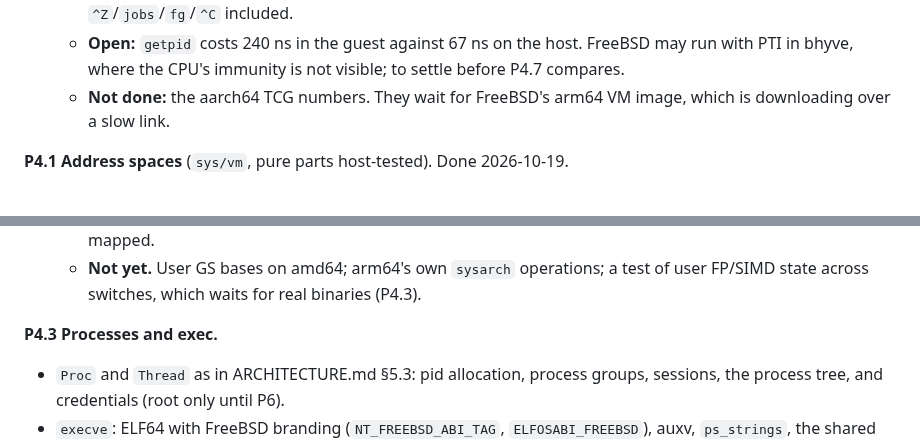
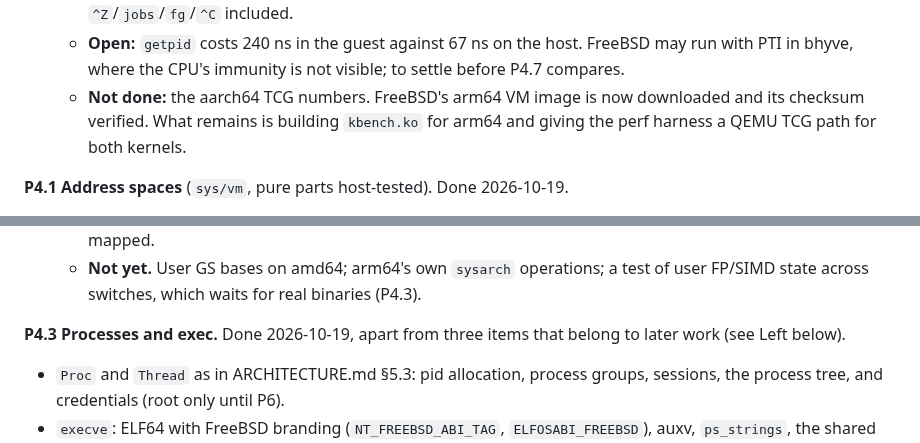
Before and after one commit to JamesKane/AbyssBSD-Rust, a Markdown page: docs/ROADMAP.md, 2 parts joined by grey strips. GitHub-like rendering.

Commit message:
ROADMAP: P4.3 done; aarch64 TCG numbers status
Co-Authored-By: Claude Opus 5.5 <noreply@anthropic.com>

```diff
--- a/docs/ROADMAP.md
+++ b/docs/ROADMAP.md
@@ -500,8 +500,9 @@ P4.0 ─► P4.1 ─► P4.2 ─► P4.3 ─┬─► P4.4 ─┐
     will. All 12 steps pass, `^Z`/`jobs`/`fg`/`^C` included.
   - **Open:** `getpid` costs 240 ns in the guest against 67 ns on the host. FreeBSD may run with
     PTI in bhyve, where the CPU's immunity is not visible; to settle before P4.7 compares.
-  - **Not done:** the aarch64 TCG numbers. They wait for FreeBSD's arm64 VM image, which is
-    downloading over a slow link.
+  - **Not done:** the aarch64 TCG numbers. FreeBSD's arm64 VM image is now downloaded and its
+    checksum verified. What remains is building `kbench.ko` for arm64 and giving the perf harness
+    a QEMU TCG path for both kernels.
 
 **P4.1 Address spaces** (`sys/vm`, pure parts host-tested). Done 2026-10-19.
 - `VmMap` (an ordered map of `VmEntry` with protections, inheritance, and `MAP_*` flags) and
@@ -560,7 +561,7 @@ P4.0 ─► P4.1 ─► P4.2 ─► P4.3 ─┬─► P4.4 ─┐
   - **Not yet.** User GS bases on amd64; arm64's own `sysarch` operations; a test of user
     FP/SIMD state across switches, which waits for real binaries (P4.3).
 
-**P4.3 Processes and exec.**
+**P4.3 Processes and exec.** Done 2026-10-19, apart from three items that belong to later work (see Left below).
 - `Proc` and `Thread` as in ARCHITECTURE.md §5.3: pid allocation, process groups, sessions, the
   process tree, and credentials (root only until P6).
 - `execve`: ELF64 with FreeBSD branding (`NT_FREEBSD_ABI_TAG`, `ELFOSABI_FREEBSD`), auxv,
```
